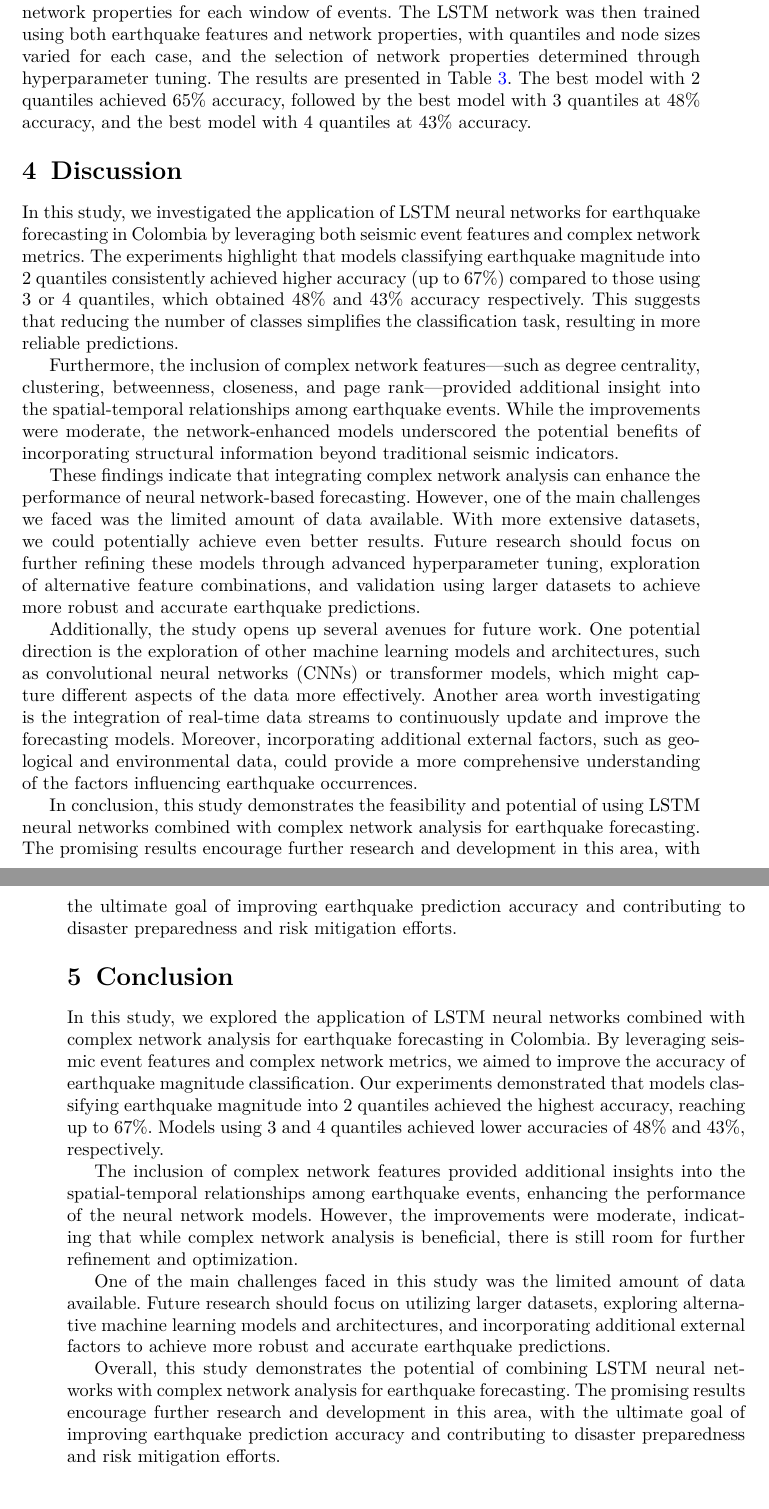
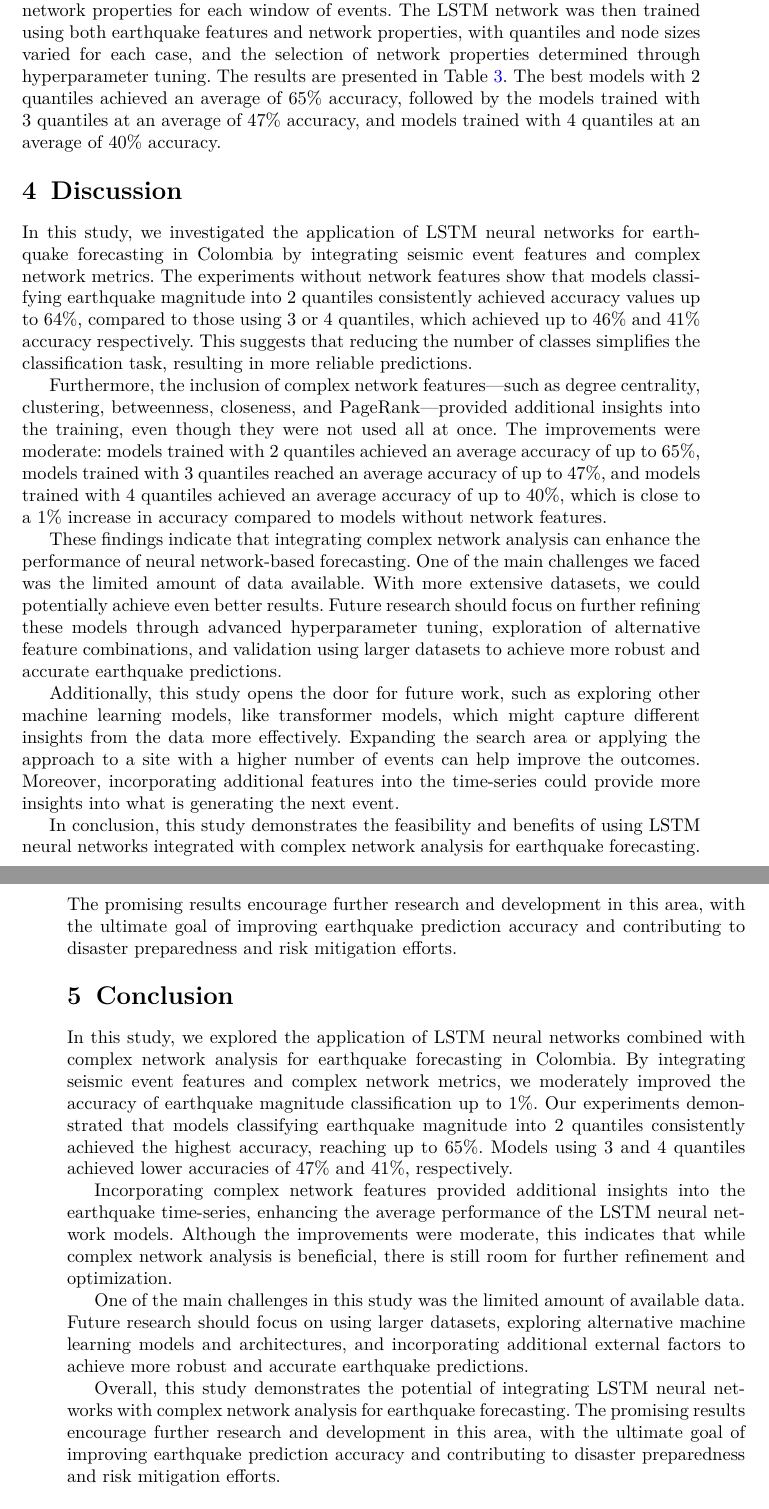
Before and after one commit to Arkaikus/article-earthquakes-lstm, a LaTeX paper (article.tex): two parts of pages 7 and 10 of 14, joined at a grey line, cut so that both start at the same text. The pictures show the PDF file out/article.pdf that the author committed with the source.

Commit message:
fix improve analysis and writing on discussion and conclusions

```diff
--- a/article.tex
+++ b/article.tex
@@ -145,7 +145,7 @@ For each moving window, we built the corresponding network by connecting nodes b
     \item \textbf{PageRank}: An algorithm originally used by Google to rank web pages. It assigns a probability distribution representing the likelihood of visiting each node, considering the structure of the network.
 \end{itemize}
 
-These network features were then incorporated into the LSTM neural network models as additional input features. By combining traditional earthquake features with complex network properties, we aimed to enhance the model's ability to capture the underlying patterns and relationships within the seismic data. The results of these experiments are presented in Section \ref{results}, demonstrating the impact of incorporating complex network analysis on earthquake forecasting accuracy.
+These network features were then incorporated into the LSTM neural network models as additional input features. By integrating traditional earthquake features with complex network properties, we aimed to enhance the model's ability to capture the underlying patterns and relationships within the seismic data. The results of these experiments are presented in Section \ref{results}, demonstrating the impact of incorporating complex network analysis on earthquake forecasting accuracy.
 
 \section{Results}\label{results}
 
@@ -158,4 +158,3 @@ Multiple experiments were conducted as shown in Table \ref{tab2}. We categorized
     \item 4 quantiles: The feature is divided into four sections, each containing 25\% of the data, corresponding to the categories low, low-medium, medium-high, and high.
 \end{enumerate}
 
-It was observed that the best model with 2 quantiles achieved 64\% accuracy, followed by the best model with 3 quantiles with 46\% accuracy, and the model with 4 quantiles with 41\% accuracy.
@@ -182 +178,0 @@ It was observed that the best model with 2 quantiles achieved 64\% accuracy, fol
-        249.980  & 902.233   & 136      & 0.156     & 15         & 22          & 2           & 0.008 & 36         & 0.382    & 4         \\
@@ -183,3 +182,4 @@ It was observed that the best model with 2 quantiles achieved 64\% accuracy, fol
+        249.980  & 902.233   & 136      & 0.156     & 15         & 22          & 2           & 0.008 & 36         & 0.382          & 4         \\
         \botrule
     \end{tabular}
     \footnotetext{
@@ -188,7 +188,7 @@ It was observed that the best model with 2 quantiles achieved 64\% accuracy, fol
 \end{sidewaystable}
 \unskip
 
-To incorporate complex network features into the training process, we calculated network properties for each window of events. The LSTM network was then trained using both earthquake features and network properties, with quantiles and node sizes varied for each case, and the selection of network properties determined through hyperparameter tuning. The results are presented in Table \ref{tab3}. The best model with 2 quantiles achieved 65\% accuracy, followed by the best model with 3 quantiles at 48\% accuracy, and the best model with 4 quantiles at 43\% accuracy.
+To incorporate complex network features into the training process, we calculated network properties for each window of events. The LSTM network was then trained using both earthquake features and network properties, with quantiles and node sizes varied for each case, and the selection of network properties determined through hyperparameter tuning. The results are presented in Table \ref{tab3}. The best models with 2 quantiles achieved an average of 65\% accuracy, followed by the models trained with 3 quantiles at an average of 47\% accuracy, and models trained with 4 quantiles at an average of 40\% accuracy.
 
 \begin{sidewaystable}
     \caption{Results of the LSTM Neural Networks with Network Features}\label{tab3}
@@ -242,7 +242,7 @@ To incorporate complex network features into the training process, we calculated
 
 \section{Discussion}\label{discussion}
 
-In this study, we investigated the application of LSTM neural networks for earthquake forecasting in Colombia by leveraging both seismic event features and complex network metrics. The experiments highlight that models classifying earthquake magnitude into 2 quantiles consistently achieved higher accuracy (up to 67\%) compared to those using 3 or 4 quantiles, which obtained 48\% and 43\% accuracy respectively. This suggests that reducing the number of classes simplifies the classification task, resulting in more reliable predictions.
+In this study, we investigated the application of LSTM neural networks for earthquake forecasting in Colombia by integrating seismic event features and complex network metrics. The experiments without network features show that models classifying earthquake magnitude into 2 quantiles consistently achieved accuracy values up to 64\%, compared to those using 3 or 4 quantiles, which achieved up to 46\% and 41\% accuracy respectively. This suggests that reducing the number of classes simplifies the classification task, resulting in more reliable predictions.
 
-Furthermore, the inclusion of complex network features—such as degree centrality, clustering, betweenness, closeness, and page rank—provided additional insight into the spatial-temporal relationships among earthquake events. While the improvements were moderate, the network-enhanced models underscored the potential benefits of incorporating structural information beyond traditional seismic indicators.
+Furthermore, the inclusion of complex network features—such as degree centrality, clustering, betweenness, closeness, and PageRank—provided additional insights into the training, even though they were not used all at once. The improvements were moderate: models trained with 2 quantiles achieved an average accuracy of up to 65\%, models trained with 3 quantiles reached an average accuracy of up to 47\%, and models trained with 4 quantiles achieved an average accuracy of up to 40\%, which is close to a 1\% increase in accuracy compared to models without network features.
 
@@ -250,3 +250,3 @@ These findings indicate that integrating complex network analysis can enhance th
 
-Additionally, the study opens up several avenues for future work. One potential direction is the exploration of other machine learning models and architectures, such as convolutional neural networks (CNNs) or transformer models, which might capture different aspects of the data more effectively. Another area worth investigating is the integration of real-time data streams to continuously update and improve the forecasting models. Moreover, incorporating additional external factors, such as geological and environmental data, could provide a more comprehensive understanding of the factors influencing earthquake occurrences.
+Additionally, this study opens the door for future work, such as exploring other machine learning models, like transformer models, which might capture different insights from the data more effectively. Expanding the search area or applying the approach to a site with a higher number of events can help improve the outcomes. Moreover, incorporating additional features into the time-series could provide more insights into what is generating the next event.
 
@@ -254,8 +254,7 @@ In conclusion, this study demonstrates the feasibility and potential of using LS
 
 \section{Conclusion}\label{conclusion}
 
-In this study, we explored the application of LSTM neural networks combined with complex network analysis for earthquake forecasting in Colombia. By leveraging seismic event features and complex network metrics, we aimed to improve the accuracy of earthquake magnitude classification. Our experiments demonstrated that models classifying earthquake magnitude into 2 quantiles achieved the highest accuracy, reaching up to 67\%. Models using 3 and 4 quantiles achieved lower accuracies of 48\% and 43\%, respectively.
+In this study, we explored the application of LSTM neural networks combined with complex network analysis for earthquake forecasting in Colombia. By integrating seismic event features and complex network metrics, we moderately improved the accuracy of earthquake magnitude classification up to 1\%. Our experiments demonstrated that models classifying earthquake magnitude into 2 quantiles consistently achieved the highest accuracy, reaching up to 65\%. Models using 3 and 4 quantiles achieved lower accuracies of 47\% and 41\%, respectively.
 
-The inclusion of complex network features provided additional insights into the spatial-temporal relationships among earthquake events, enhancing the performance of the neural network models. However, the improvements were moderate, indicating that while complex network analysis is beneficial, there is still room for further refinement and optimization.
+Incorporating complex network features provided additional insights into the earthquake time-series, enhancing the average performance of the LSTM neural network models. Although the improvements were moderate, this indicates that while complex network analysis is beneficial, there is still room for further refinement and optimization.
 
-One of the main challenges faced in this study was the limited amount of data available. Future research should focus on utilizing larger datasets, exploring alternative machine learning models and architectures, and incorporating additional external factors to achieve more robust and accurate earthquake predictions.
```
Also changed, not shown: out/article.pdf, article.tex (32 more changed lines).
